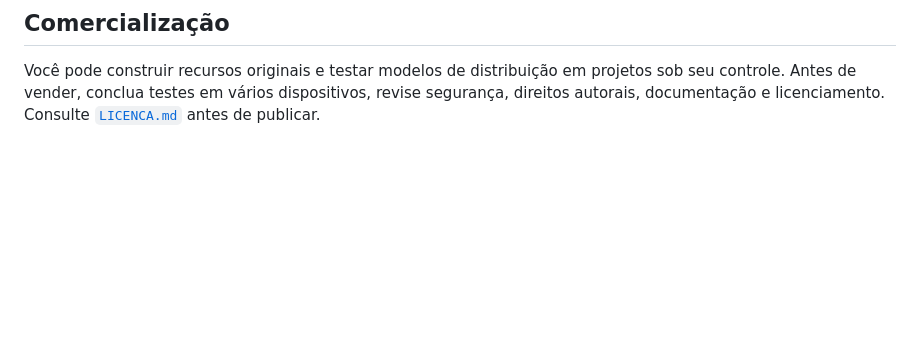
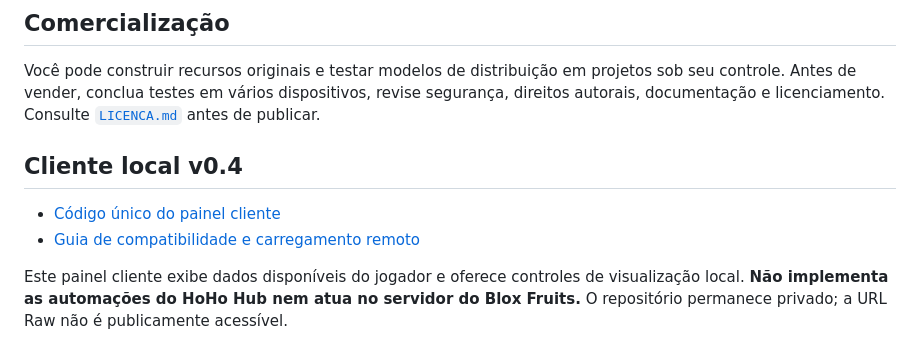
Before and after one commit to GiuseppeKamole/preguicinha-online, a Markdown page: README.md, the part around the change. Rendered like a GitHub page; blank space fills up the shorter version.

Commit message:
Adicionar cliente local e guia de compatibilidade ao README

```diff
--- a/README.md
+++ b/README.md
@@ -56,3 +56,11 @@ O instalador substitui `SeaForgeServer` e `SeaForgeClient` de versões anteriore
 ## Comercialização
 
 Você pode construir recursos originais e testar modelos de distribuição em projetos sob seu controle. Antes de vender, conclua testes em vários dispositivos, revise segurança, direitos autorais, documentação e licenciamento. Consulte [`LICENCA.md`](LICENCA.md) antes de publicar.
+
+
+## Cliente local v0.4
+
+- [Código único do painel cliente](client/SeaForgeHub.client.lua)
+- [Guia de compatibilidade e carregamento remoto](docs/CLIENTE_LOCAL.md)
+
+Este painel cliente exibe dados disponíveis do jogador e oferece controles de visualização local. **Não implementa as automações do HoHo Hub nem atua no servidor do Blox Fruits.** O repositório permanece privado; a URL Raw não é publicamente acessível.
```
